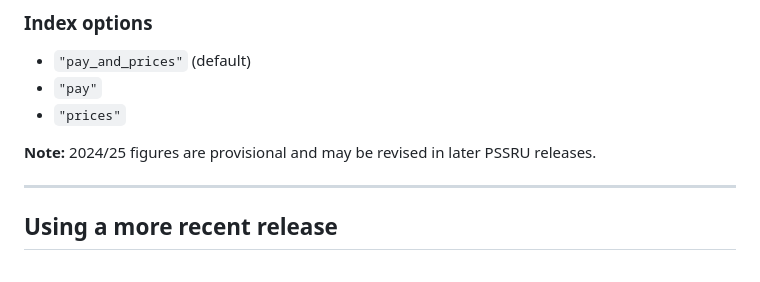
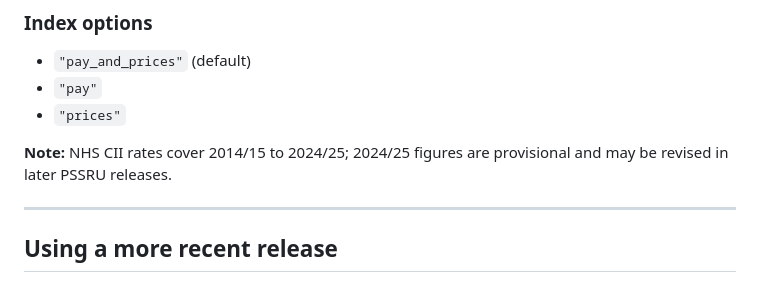
Before and after one commit to w-hardy/dmdprices, a Markdown page: README.md, the part around the change. Rendered like a GitHub page.

Commit message:
docs: the README states the NHS CII coverage, 2014/15 to 2024/25
The 0.6.2 NEWS says the README, like the NHS CII, data sources and
troubleshooting vignettes, gives 2014/15 to 2024/25 as the coverage with
2024/25 provisional, but the README's NHS CII note only named the
provisional year. The note now states the coverage too, which makes the
NEWS sentence true.

Co-Authored-By: Claude Opus 5.5 <noreply@anthropic.com>
Claude-Session: https://claude.ai/code/session_013FdrdQCBveeh4HzQUUekoF

```diff
--- a/README.md
+++ b/README.md
@@ -163,7 +163,7 @@ inflate_nhscii(c(100, 250), from_year = 2020, to_year = 2024, index = "prices")
 - `"pay"`
 - `"prices"`
 
-**Note:** 2024/25 figures are provisional and may be revised in later PSSRU releases.
+**Note:** NHS CII rates cover 2014/15 to 2024/25; 2024/25 figures are provisional and may be revised in later PSSRU releases.
 
 ---
 
```
